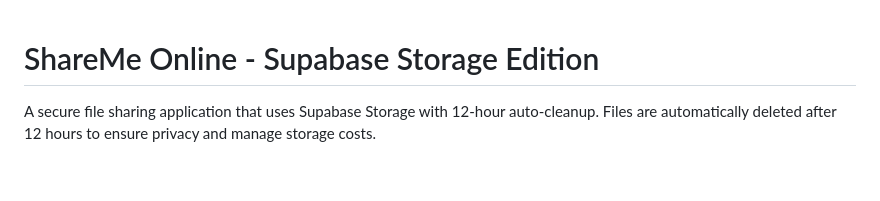
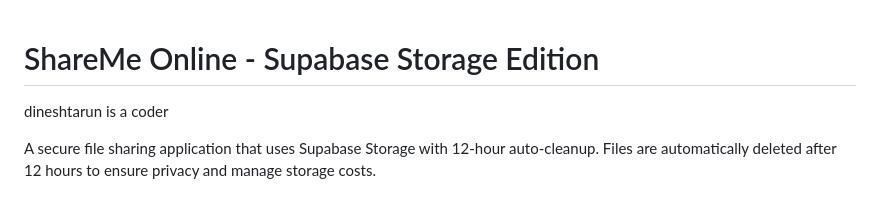
Before and after one commit to tarun08-code/pear-to-pear-share, a Markdown page: README.md, the part around the change. Drawn GitHub-style; blank space fills up the shorter version.

Commit message:
dinesh commit

```diff
--- a/README.md
+++ b/README.md
@@ -1,4 +1,6 @@
 # ShareMe Online - Supabase Storage Edition
+
+dineshtarun is a coder
 
 A secure file sharing application that uses Supabase Storage with 12-hour auto-cleanup. Files are automatically deleted after 12 hours to ensure privacy and manage storage costs.
 
```
